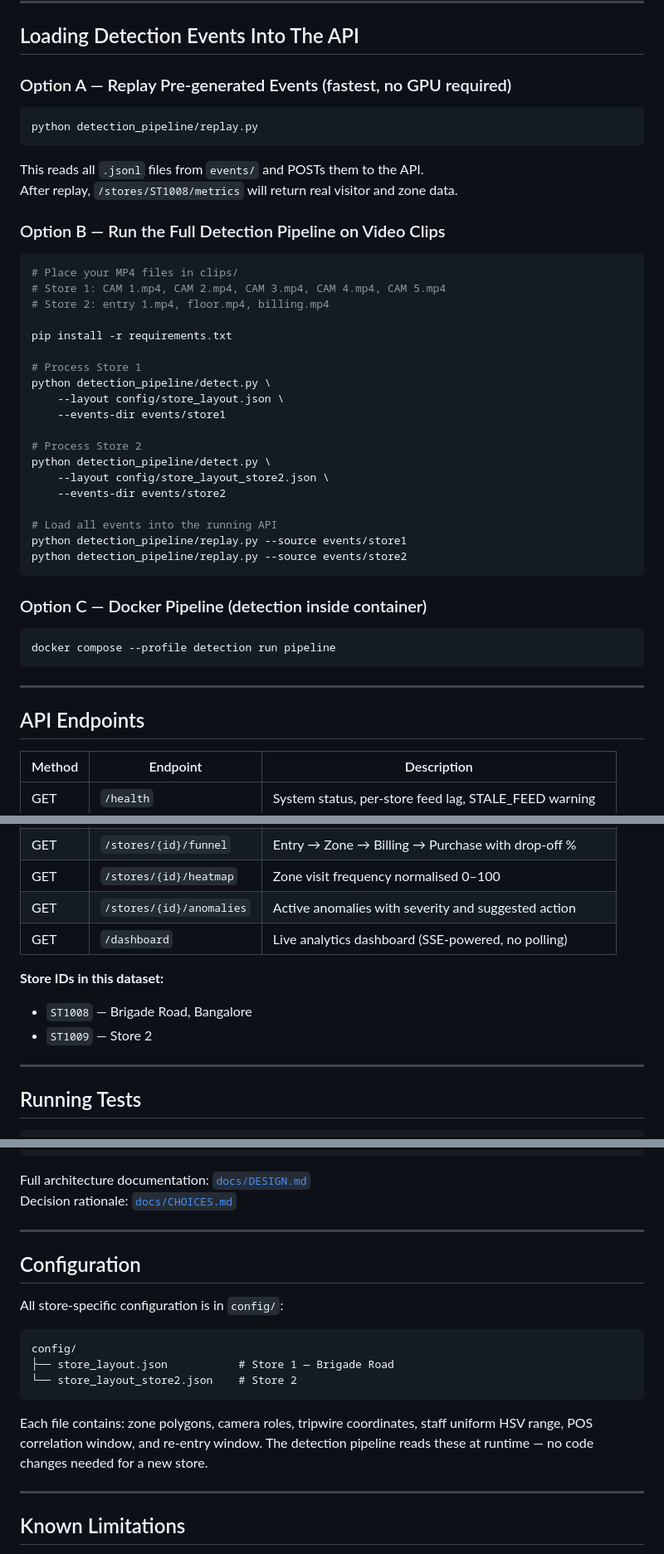
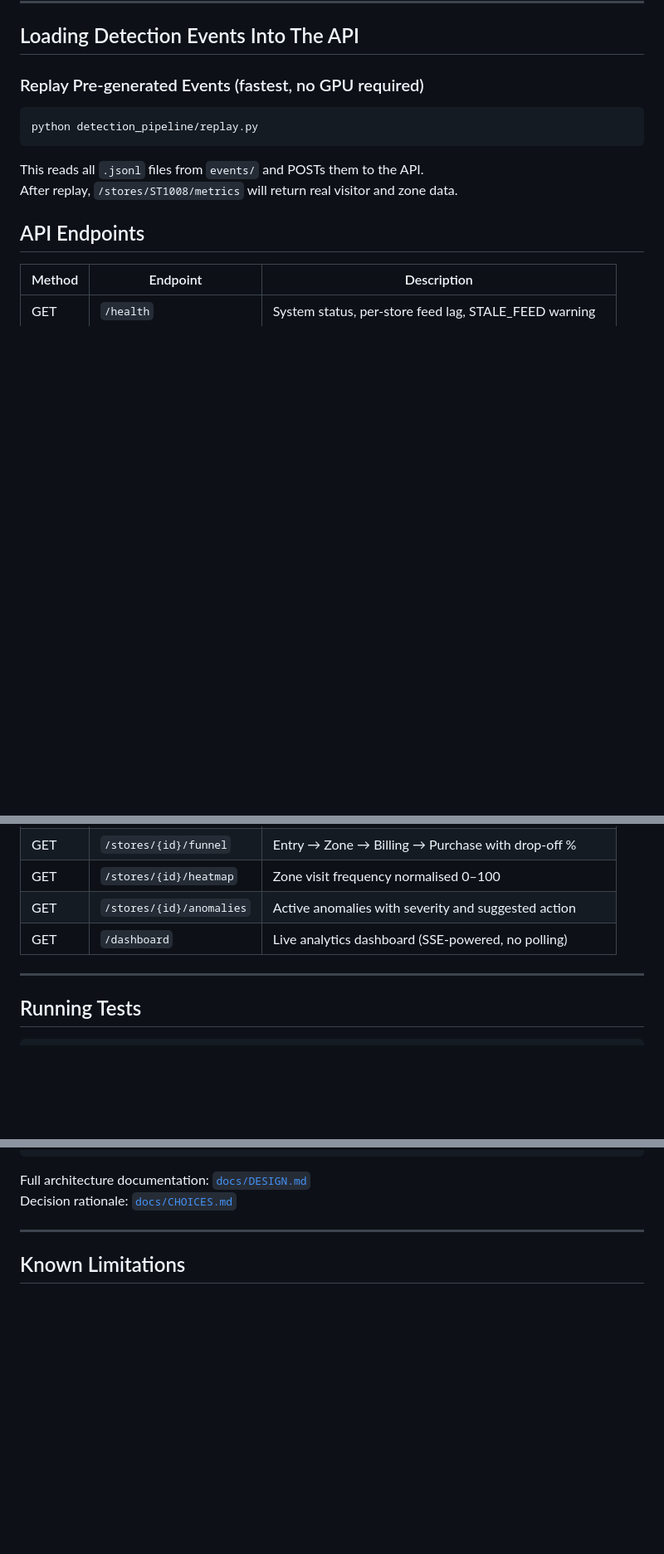
Before and after one commit to sonall99/AI-powered-Store-Intelligence-System, a Markdown page: README.md, 3 parts joined by grey strips. Shown at 83% size. Rendered like a GitHub page; blank space fills up the shorter version.

````diff
--- a/README.md
+++ b/README.md
@@ -40,7 +74,7 @@ Expected health response:
 
 ## Loading Detection Events Into The API
 
-### Option A — Replay Pre-generated Events (fastest, no GPU required)
+###  Replay Pre-generated Events (fastest, no GPU required)
 
 ```bash
 python detection_pipeline/replay.py
@@ -49,37 +83,6 @@ python detection_pipeline/replay.py
 This reads all `.jsonl` files from `events/` and POSTs them to the API.
 After replay, `/stores/ST1008/metrics` will return real visitor and zone data.
 
-### Option B — Run the Full Detection Pipeline on Video Clips
-
-```bash
-# Place your MP4 files in clips/
-# Store 1: CAM 1.mp4, CAM 2.mp4, CAM 3.mp4, CAM 4.mp4, CAM 5.mp4
-# Store 2: entry 1.mp4, floor.mp4, billing.mp4
-
-pip install -r requirements.txt
-
-# Process Store 1
-python detection_pipeline/detect.py \
-    --layout config/store_layout.json \
-    --events-dir events/store1
-
-# Process Store 2
-python detection_pipeline/detect.py \
-    --layout config/store_layout_store2.json \
-    --events-dir events/store2
-
-# Load all events into the running API
-python detection_pipeline/replay.py --source events/store1
-python detection_pipeline/replay.py --source events/store2
-```
-
-### Option C — Docker Pipeline (detection inside container)
-
-```bash
-docker compose --profile detection run pipeline
-```
-
----
 
 ## API Endpoints
 
@@ -93,9 +96,6 @@ docker compose --profile detection run pipeline
 | GET | `/stores/{id}/anomalies` | Active anomalies with severity and suggested action |
 | GET | `/dashboard` | Live analytics dashboard (SSE-powered, no polling) |
 
-**Store IDs in this dataset:**
-- `ST1008` — Brigade Road, Bangalore
-- `ST1009` — Store 2
 
 ---
 
@@ -174,19 +150,6 @@ Decision rationale: [`docs/CHOICES.md`](docs/CHOICES.md)
 
 ---
 
-## Configuration
-
-All store-specific configuration is in `config/`:
-
-```
-config/
-├── store_layout.json           # Store 1 — Brigade Road
-└── store_layout_store2.json    # Store 2
-```
-
-Each file contains: zone polygons, camera roles, tripwire coordinates, staff uniform HSV range, POS correlation window, and re-entry window. The detection pipeline reads these at runtime — no code changes needed for a new store.
-
----
 
 ## Known Limitations
 
````
Also changed, not shown: other parts of README.md (+38 -28 lines).
